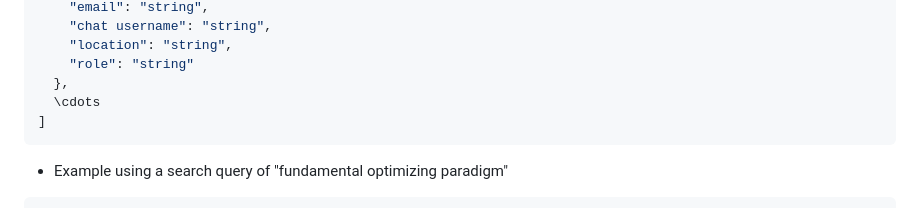
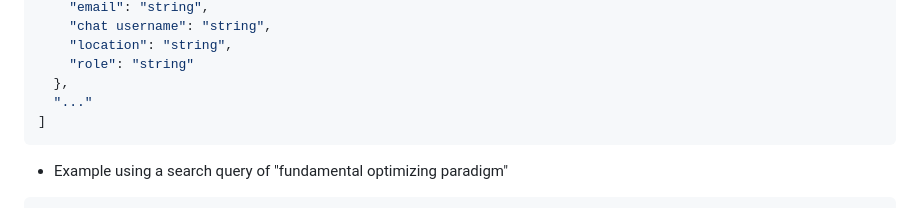
Before and after one commit to gannont14/PointOfContactAPI, a Markdown page: README.md, the part around one of its changes. Drawn GitHub-style.

````diff
--- a/README.md
+++ b/README.md
@@ -134,7 +134,7 @@ Parameters:
     "location": "string",
     "role": "string"
   },
-  \cdots
+  "..."
 ]
 ```
 
````
Also changed, not shown: other parts of README.md (+1 -1 lines).
